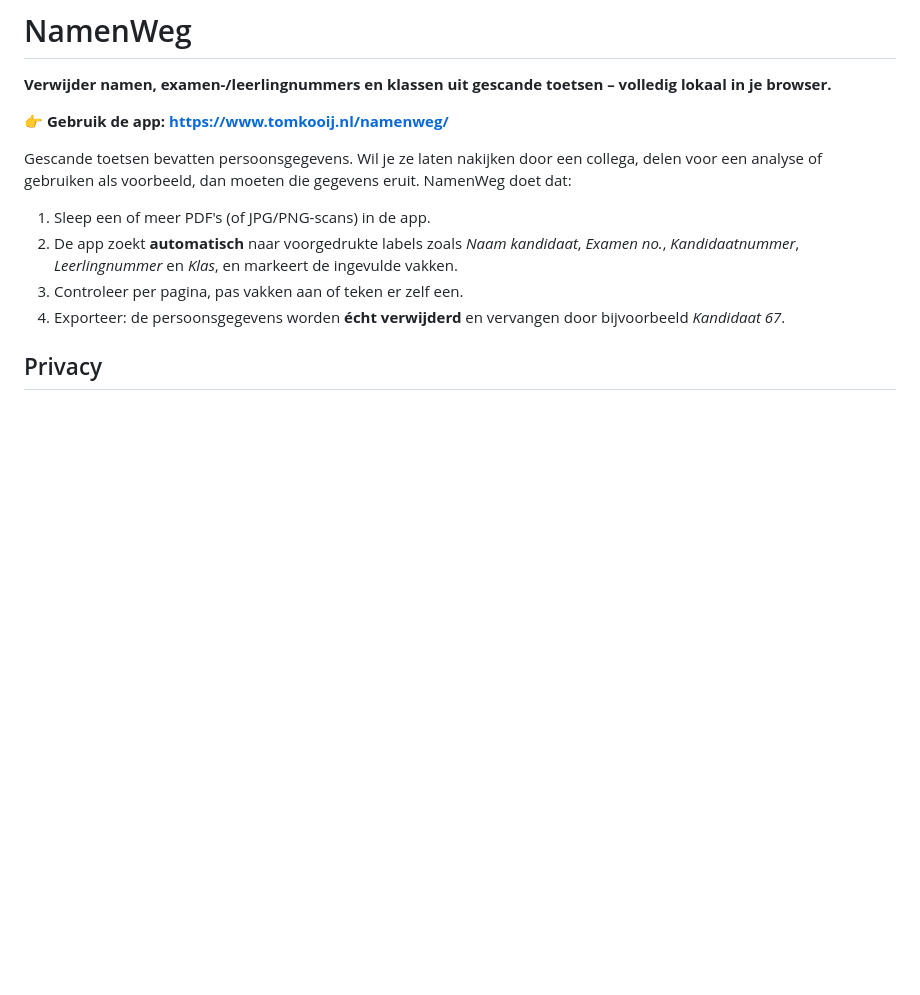
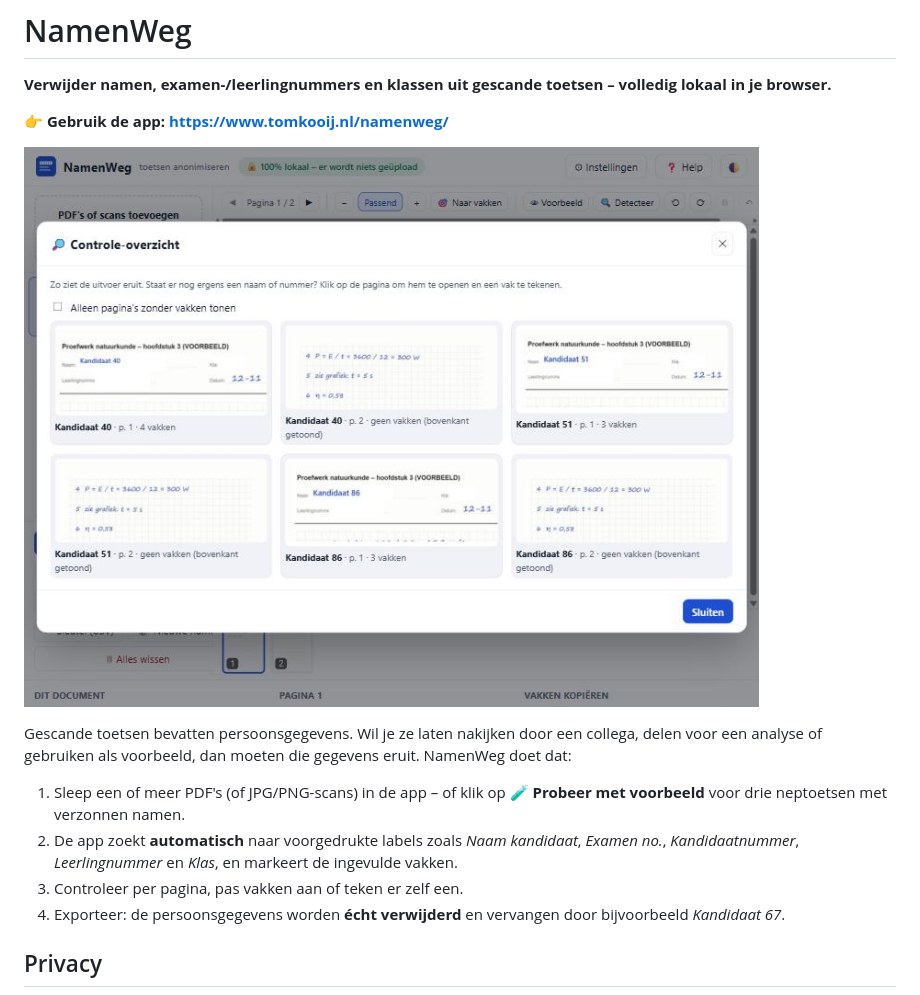
Before and after one commit to tomkooij/namenweg, a Markdown page: README.md, the part around the change. GitHub-like rendering; pictures changed too: docs/controle-overzicht.jpg (added); blank space fills up the shorter version.

Commit message:
Voorbeeldtoetsen met verzonnen namen (in de browser gemaakt), betere afhandeling naamwoorden, README-screenshot
Co-Authored-By: Claude Opus 5.5 <noreply@anthropic.com>

```diff
--- a/README.md
+++ b/README.md
@@ -4,10 +4,13 @@
 
 👉 **Gebruik de app: https://www.tomkooij.nl/namenweg/**
 
+![Controle-overzicht met voorbeeldtoetsen (verzonnen namen)](docs/controle-overzicht.jpg)
+
 Gescande toetsen bevatten persoonsgegevens. Wil je ze laten nakijken door een collega, delen voor
 een analyse of gebruiken als voorbeeld, dan moeten die gegevens eruit. NamenWeg doet dat:
 
-1. Sleep een of meer PDF's (of JPG/PNG-scans) in de app.
+1. Sleep een of meer PDF's (of JPG/PNG-scans) in de app – of klik op **🧪 Probeer met voorbeeld**
+   voor drie neptoetsen met verzonnen namen.
 2. De app zoekt **automatisch** naar voorgedrukte labels zoals *Naam kandidaat*, *Examen no.*,
    *Kandidaatnummer*, *Leerlingnummer* en *Klas*, en markeert de ingevulde vakken.
 3. Controleer per pagina, pas vakken aan of teken er zelf een.
```
Also changed, not shown: 4 other files.
